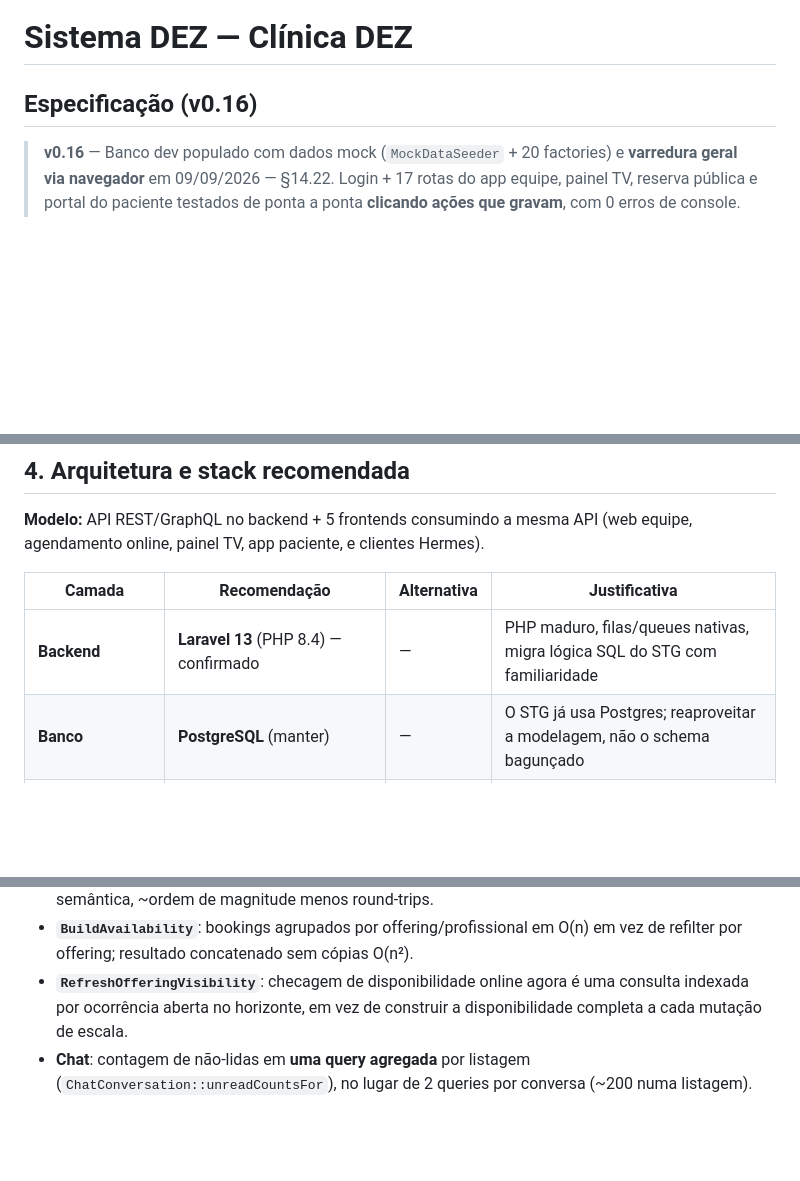
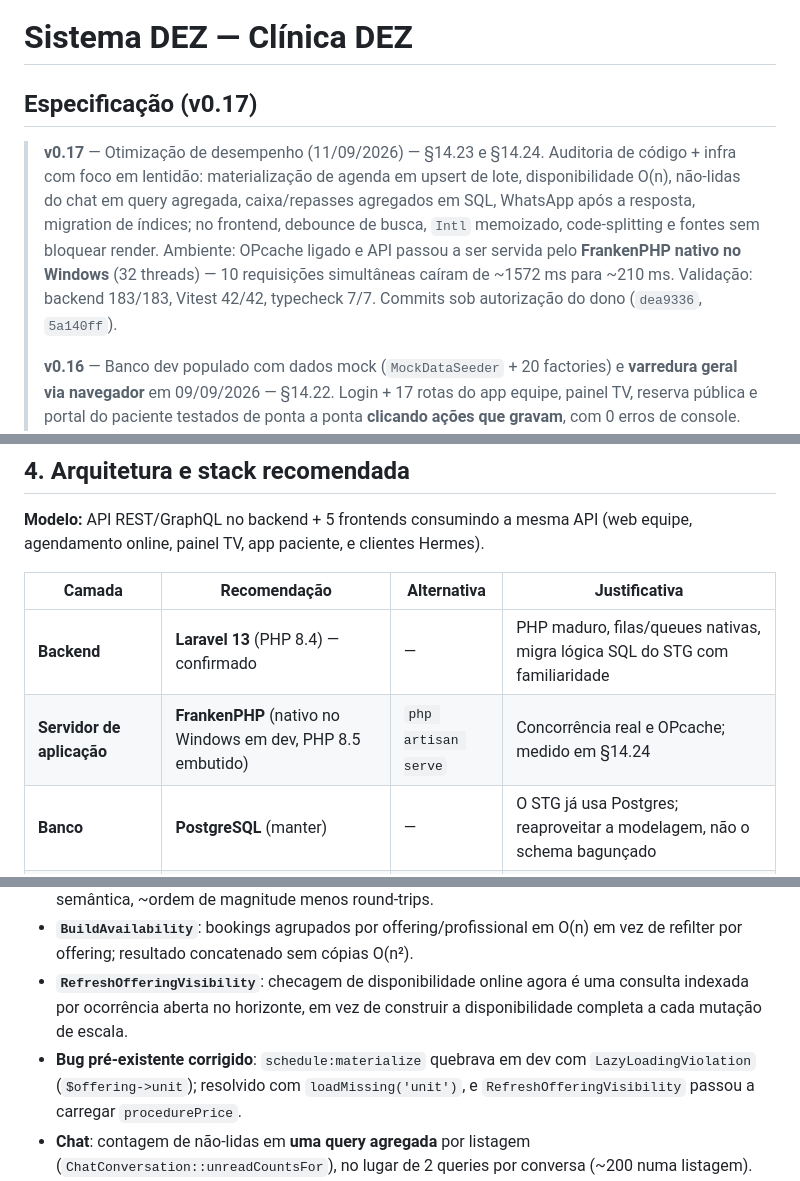
Before and after one commit to marcelocv8/sistema-dez, a Markdown page: docs/plano_sistema_dez.md, 3 parts joined by grey strips. Drawn GitHub-style; blank space fills up the shorter version.

```diff
--- a/docs/plano_sistema_dez.md
+++ b/docs/plano_sistema_dez.md
@@ -1,6 +1,17 @@
 # Sistema DEZ — Clínica DEZ
-## Especificação (v0.16)
-
+## Especificação (v0.17)
+
+> **v0.17** — Otimização de desempenho (11/09/2026) — §14.23 e §14.24.
+> Auditoria de código + infra com foco em lentidão: materialização de agenda em
+> upsert de lote, disponibilidade O(n), não-lidas do chat em query agregada,
+> caixa/repasses agregados em SQL, WhatsApp após a resposta, migration de
+> índices; no frontend, debounce de busca, `Intl` memoizado, code-splitting e
+> fontes sem bloquear render. Ambiente: OPcache ligado e API passou a ser
+> servida pelo **FrankenPHP nativo no Windows** (32 threads) — 10 requisições
+> simultâneas caíram de ~1572 ms para ~210 ms. Validação: backend 183/183,
+> Vitest 42/42, typecheck 7/7. Commits sob autorização do dono (`dea9336`,
+> `5a140ff`).
+>
 > **v0.16** — Banco dev populado com dados mock (`MockDataSeeder` + 20 factories) e
 > **varredura geral via navegador** em 09/09/2026 — §14.22. Login + 17 rotas do app
 > equipe, painel TV, reserva pública e portal do paciente testados de ponta a ponta
@@ -159,6 +170,7 @@ O catálogo reconciliado contém 998 procedimentos (51 classificados como `ATIVO
 | Camada | Recomendação | Alternativa | Justificativa |
 |---|---|---|---|
 | **Backend** | **Laravel 13** (PHP 8.4) — confirmado | — | PHP maduro, filas/queues nativas, migra lógica SQL do STG com familiaridade |
+| **Servidor de aplicação** | **FrankenPHP** (nativo no Windows em dev, PHP 8.5 embutido) | `php artisan serve` | Concorrência real e OPcache; medido em §14.24 |
 | **Banco** | **PostgreSQL** (manter) | — | O STG já usa Postgres; reaproveitar a modelagem, não o schema bagunçado |
 | **Frontend web (equipe)** | **React + Vite + TypeScript** — confirmado | — | Monorepo compartilhado já implementado para equipe, agendamento, painel e paciente |
 | **Agendamento online (site)** | Widget/API pública no site existente | — | Integração simples |
@@ -1396,6 +1408,7 @@ Motivação: o dono relatou lentidão geral de carregamento (páginas e dados).
 - **`MaterializeScheduleOccurrences`**: reescrito de `firstOrNew/save` por slot (~milhares de queries) para **upsert em lote** (chunks de 500) + contagem de bookings em uma query agregada. Mesma semântica, ~ordem de magnitude menos round-trips.
 - **`BuildAvailability`**: bookings agrupados por offering/profissional em O(n) em vez de refilter por offering; resultado concatenado sem cópias O(n²).
 - **`RefreshOfferingVisibility`**: checagem de disponibilidade online agora é uma consulta indexada por ocorrência aberta no horizonte, em vez de construir a disponibilidade completa a cada mutação de escala.
+- **Bug pré-existente corrigido**: `schedule:materialize` quebrava em dev com `LazyLoadingViolation` (`$offering->unit`); resolvido com `loadMissing('unit')`, e `RefreshOfferingVisibility` passou a carregar `procedurePrice`.
 - **Chat**: contagem de não-lidas em **uma query agregada** por listagem (`ChatConversation::unreadCountsFor`), no lugar de 2 queries por conversa (~200 numa listagem).
 - **Caixa/Repasses**: `summary` agrega em SQL (`GROUP BY`); relatório diário busca recibos em uma query; `PayoutController::generate` troca o `pluck` da tabela inteira de itens por subquery e faz insert em lote.
 - **WhatsApp**: mensagem do agendamento enviada via `terminating` (após a resposta), tirando o timeout do AppChat da latência do booking.
```
Also changed, not shown: AGENTS.md (+16 -1 lines).
